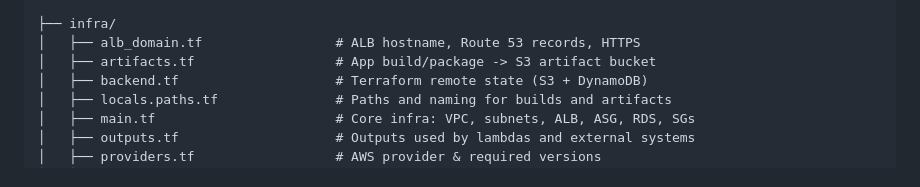
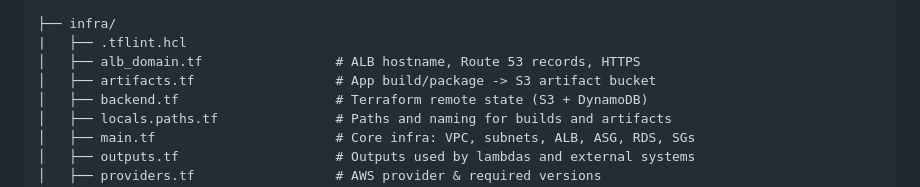
Before and after one commit to rusets/aws-multi-tier-infra, a Markdown page: docs/architecture.md, the part around the change. GitHub-like rendering.

Commit message:
Document .tflint.hcl usage in architecture.md

```diff
--- a/docs/architecture.md
+++ b/docs/architecture.md
@@ -73,6 +73,7 @@ aws-multi-tier-infra/
 │   └── screens/                      # Screenshots of UI and AWS console
 
 ├── infra/
+|   ├── .tflint.hcl
 │   ├── alb_domain.tf                 # ALB hostname, Route 53 records, HTTPS
 │   ├── artifacts.tf                  # App build/package -> S3 artifact bucket
 │   ├── backend.tf                    # Terraform remote state (S3 + DynamoDB)
```
